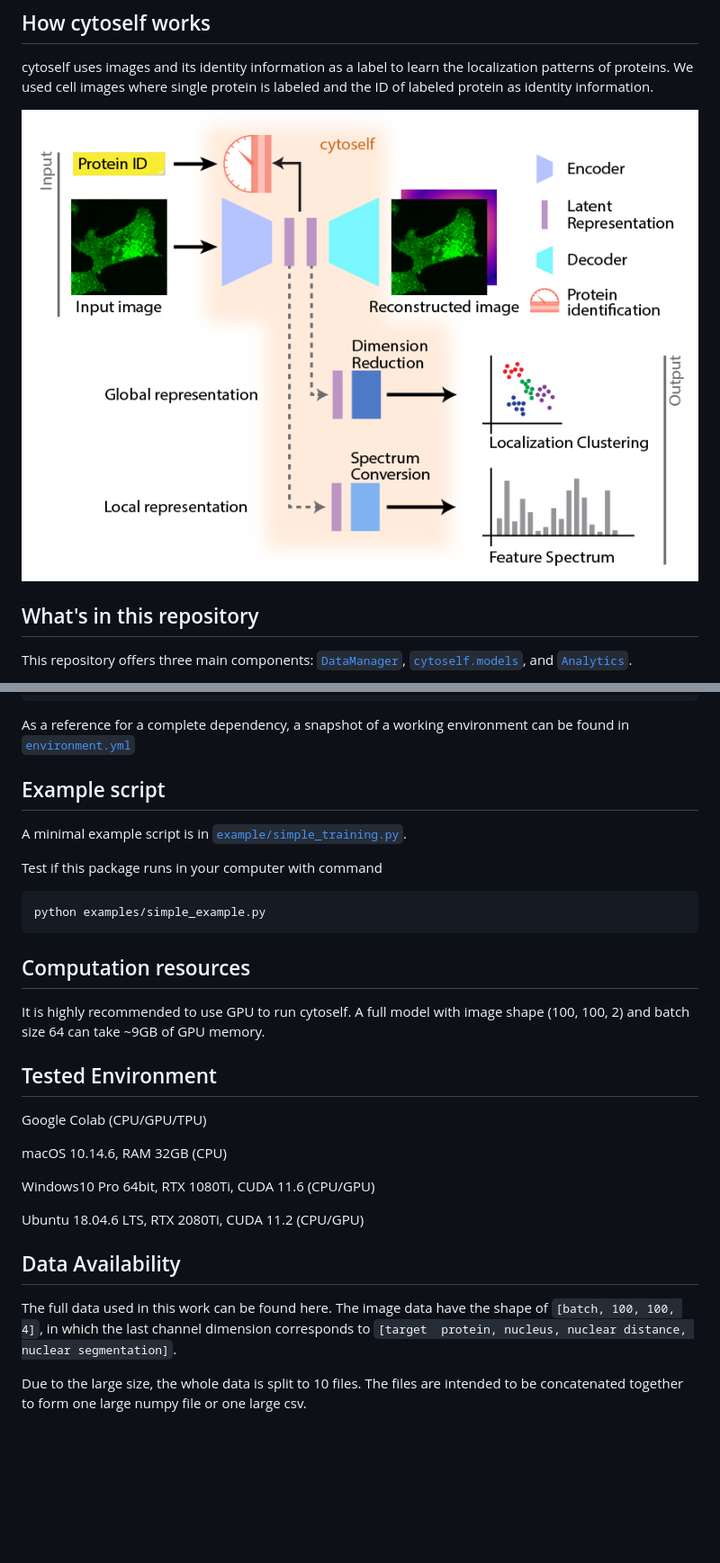
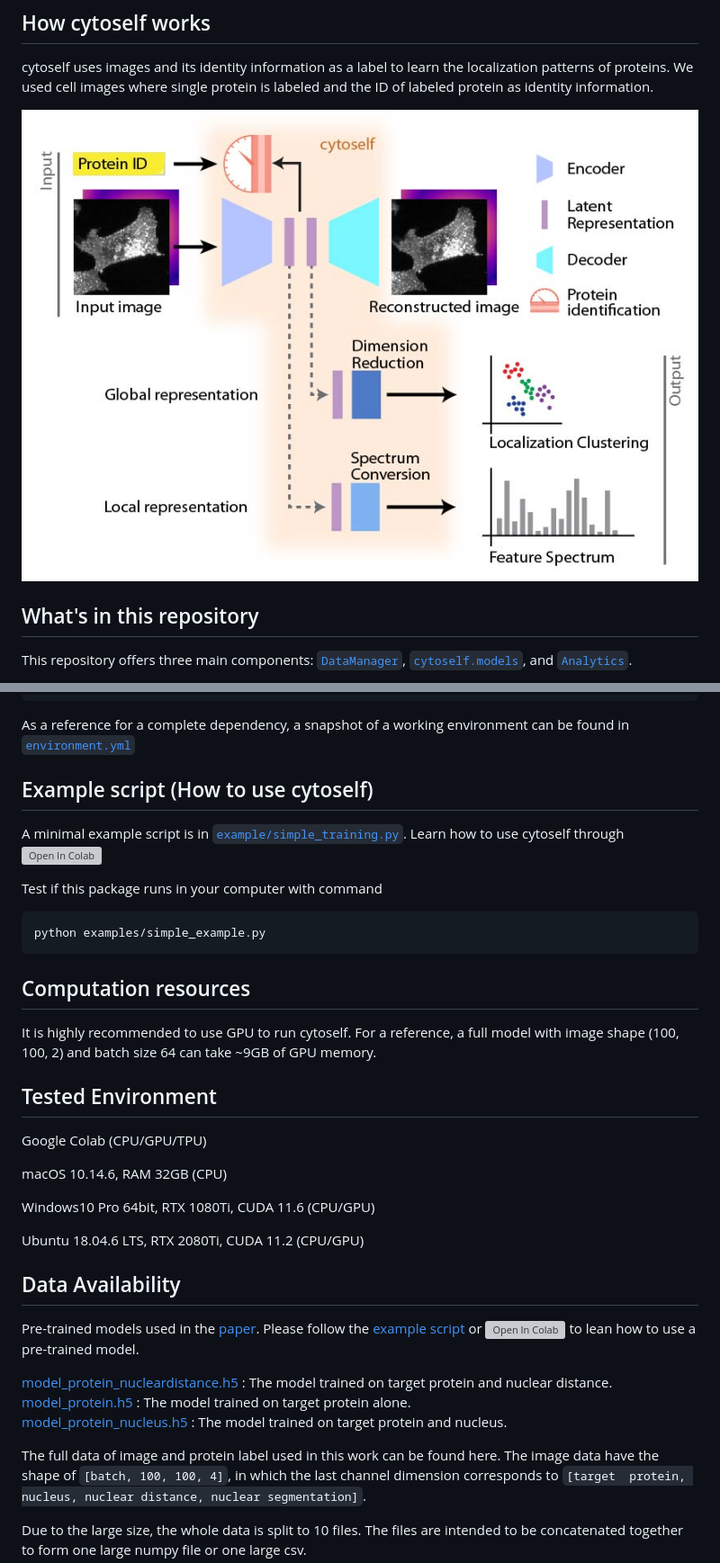
Before and after one commit to royerlab/cytoself, a Markdown page: README.md, 2 parts joined by grey strips. Shown at 90% size. Rendered like a GitHub page; pictures changed too: images/workflow.jpg; blank space fills up the shorter version; grey boxes are pictures that could not be loaded.

````diff
--- a/README.md
+++ b/README.md
@@ -102,9 +102,11 @@ As a reference for a complete dependency, a snapshot of a working environment ca
 [`environment.yml`](https://github.com/royerlab/cytoself/blob/main/environment.yml)
 
 
-## Example script
+## Example script (How to use cytoself)
 A minimal example script is in
 [`example/simple_training.py`](https://github.com/royerlab/cytoself/blob/main/examples/simple_example.py).
+Learn how to use cytoself through
+[![Open In Colab](https://colab.research.google.com/assets/colab-badge.svg)](https://colab.research.google.com/github/royerlab/cytoself/blob/main/examples/simple_example.ipynb)
 
 Test if this package runs in your computer with command
 ```shell script
@@ -114,7 +116,7 @@ python examples/simple_example.py
 
 ## Computation resources
 It is highly recommended to use GPU to run cytoself.
-A full model with image shape (100, 100, 2) and batch size 64 can take ~9GB of GPU memory.
+For a reference, a full model with image shape (100, 100, 2) and batch size 64 can take ~9GB of GPU memory.
 
 
 ## Tested Environment
@@ -128,7 +130,19 @@ Ubuntu 18.04.6 LTS, RTX 2080Ti, CUDA 11.2 (CPU/GPU)
 
 
 ## Data Availability
-The full data used in this work can be found here.
+Pre-trained models used in the [paper](https://www.nature.com/articles/s41592-022-01541-z).
+Please follow the [example script](https://github.com/royerlab/cytoself/blob/main/examples/simple_example.py)
+or [![Open In Colab](https://colab.research.google.com/assets/colab-badge.svg)](https://colab.research.google.com/github/royerlab/cytoself/blob/main/examples/simple_example.ipynb)
+to lean how to use a pre-trained model.
+
+[model_protein_nucleardistance.h5](https://drive.google.com/file/d/1gkiEMKdadOel4Xh6KoS2U603JTkZhgDw/view?usp=sharing)
+: The model trained on target protein and nuclear distance. <br/>
+[model_protein.h5](https://drive.google.com/file/d/1mgfWlqcS0gWtu7FrAywcwmdvme856d4v/view?usp=sharing)
+: The model trained on target protein alone.  <br/>
+[model_protein_nucleus.h5](https://drive.google.com/file/d/1p69hDlIw4DKeNIFhuwoLRWoOeoLDsLoB/view?usp=sharing)
+: The model trained on target protein and nucleus.
+
+The full data of image and protein label used in this work can be found here.
 The image data have the shape of `[batch, 100, 100, 4]`, in which the last channel dimension corresponds to `[target
 protein, nucleus, nuclear distance, nuclear segmentation]`.
 
````
